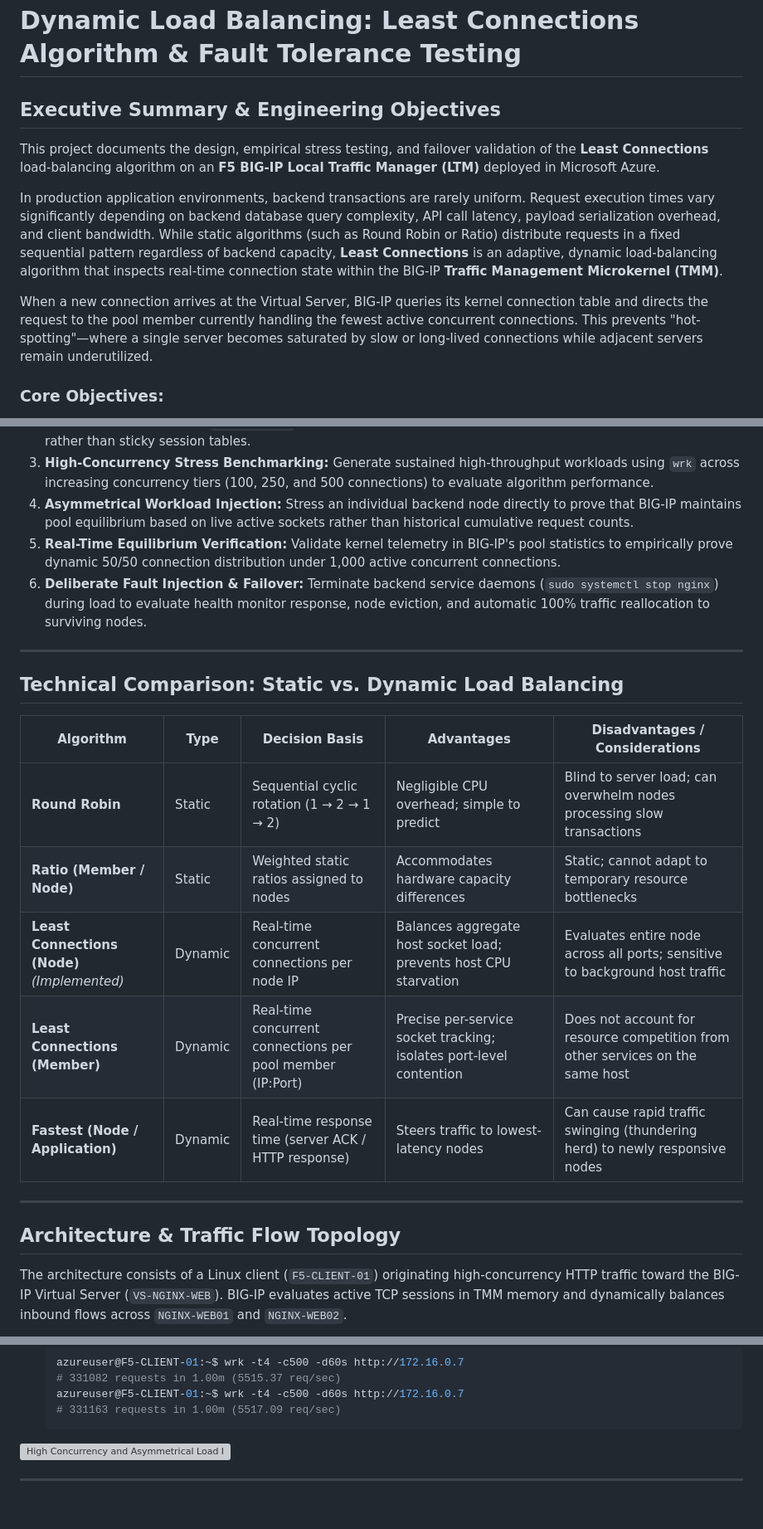
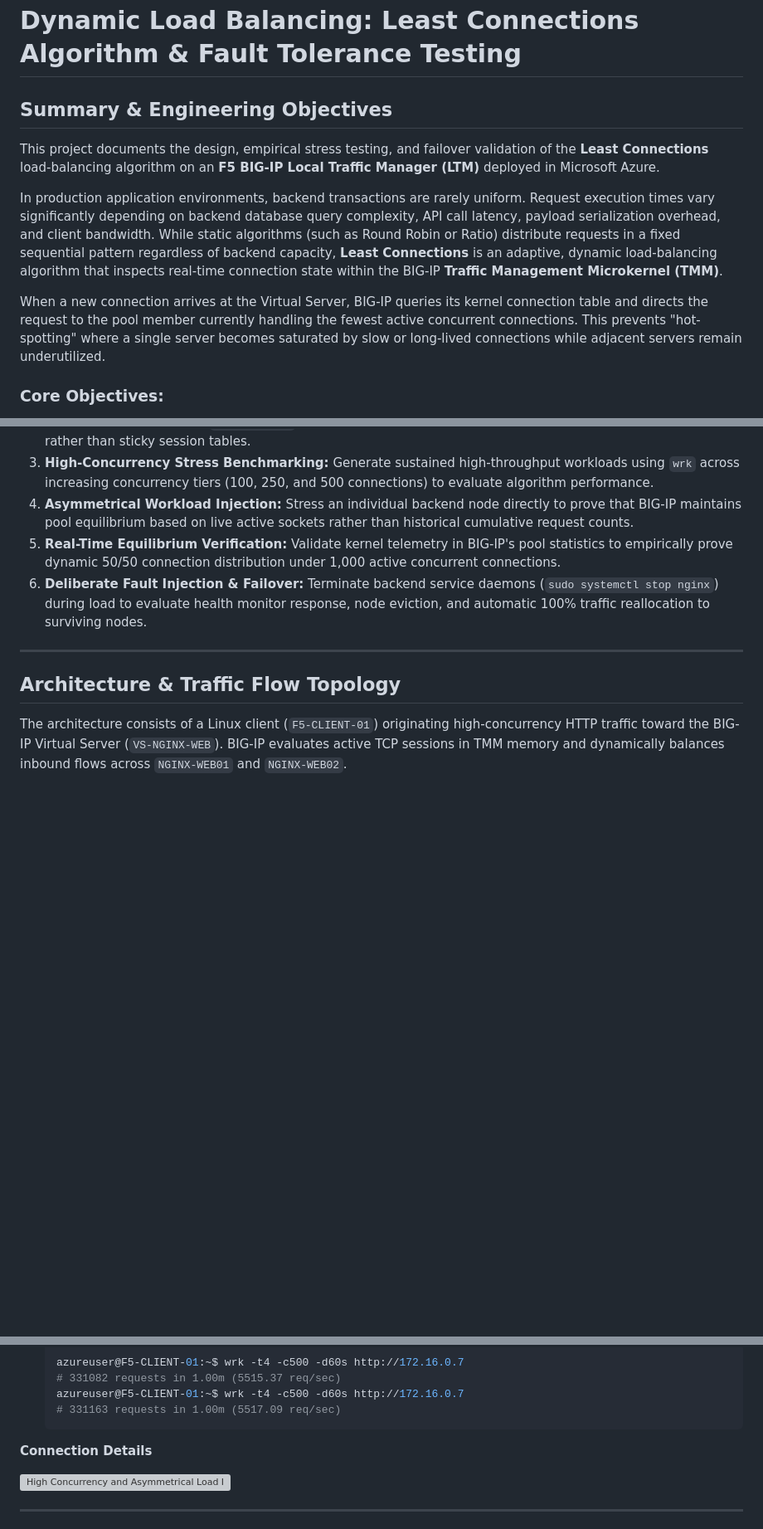
Before and after one commit to richardpateau/F5-BIGIP-LTM-Lab, a Markdown page: least-connections/README.md, 3 parts joined by grey strips. Shown at 83% size. Drawn GitHub-style; blank space fills up the shorter version; grey boxes are pictures that could not be loaded.

Commit message:
“README”

````diff
--- a/least-connections/README.md
+++ b/least-connections/README.md
@@ -1,12 +1,12 @@
 # Dynamic Load Balancing: Least Connections Algorithm & Fault Tolerance Testing
 
-## Executive Summary & Engineering Objectives
+## Summary & Engineering Objectives
 
 This project documents the design, empirical stress testing, and failover validation of the **Least Connections** load-balancing algorithm on an **F5 BIG-IP Local Traffic Manager (LTM)** deployed in Microsoft Azure.
 
 In production application environments, backend transactions are rarely uniform. Request execution times vary significantly depending on backend database query complexity, API call latency, payload serialization overhead, and client bandwidth. While static algorithms (such as Round Robin or Ratio) distribute requests in a fixed sequential pattern regardless of backend capacity, **Least Connections** is an adaptive, dynamic load-balancing algorithm that inspects real-time connection state within the BIG-IP **Traffic Management Microkernel (TMM)**.
 
-When a new connection arrives at the Virtual Server, BIG-IP queries its kernel connection table and directs the request to the pool member currently handling the fewest active concurrent connections. This prevents "hot-spotting"—where a single server becomes saturated by slow or long-lived connections while adjacent servers remain underutilized.
+When a new connection arrives at the Virtual Server, BIG-IP queries its kernel connection table and directs the request to the pool member currently handling the fewest active concurrent connections. This prevents "hot-spotting" where a single server becomes saturated by slow or long-lived connections while adjacent servers remain underutilized.
 
 ### Core Objectives:
 1. **Dynamic Algorithm Configuration:** Provision `POOL-NGINX-WEB` with the **Least Connections (node)** load-balancing method.
@@ -18,18 +18,6 @@ When a new connection arrives at the Virtual Server, BIG-IP queries its kernel c
 
 ---
 
-## Technical Comparison: Static vs. Dynamic Load Balancing
-
-| Algorithm | Type | Decision Basis | Advantages | Disadvantages / Considerations |
-|---|---|---|---|---|
-| **Round Robin** | Static | Sequential cyclic rotation (1 &rarr; 2 &rarr; 1 &rarr; 2) | Negligible CPU overhead; simple to predict | Blind to server load; can overwhelm nodes processing slow transactions |
-| **Ratio (Member / Node)** | Static | Weighted static ratios assigned to nodes | Accommodates hardware capacity differences | Static; cannot adapt to temporary resource bottlenecks |
-| **Least Connections (Node)** *(Implemented)* | Dynamic | Real-time concurrent connections per node IP | Balances aggregate host socket load; prevents host CPU starvation | Evaluates entire node across all ports; sensitive to background host traffic |
-| **Least Connections (Member)** | Dynamic | Real-time concurrent connections per pool member (IP:Port) | Precise per-service socket tracking; isolates port-level contention | Does not account for resource competition from other services on the same host |
-| **Fastest (Node / Application)** | Dynamic | Real-time response time (server ACK / HTTP response) | Steers traffic to lowest-latency nodes | Can cause rapid traffic swinging (thundering herd) to newly responsive nodes |
-
----
-
 ## Architecture & Traffic Flow Topology
 
 The architecture consists of a Linux client (`F5-CLIENT-01`) originating high-concurrency HTTP traffic toward the BIG-IP Virtual Server (`VS-NGINX-WEB`). BIG-IP evaluates active TCP sessions in TMM memory and dynamically balances inbound flows across `NGINX-WEB01` and `NGINX-WEB02`.
@@ -142,6 +116,7 @@ In production environments, servers frequently experience external or background
    azureuser@F5-CLIENT-01:~$ wrk -t4 -c500 -d60s http://172.16.0.7
    # 331163 requests in 1.00m (5517.09 req/sec)
    ```
+**Connection Details**
 
 ![High Concurrency and Asymmetrical Load Injection](screenshots/creating-uneven-connections-config.png)
 
````
Also changed, not shown: other parts of least-connections/README.md (+1 -15 lines), least-connections/screenshots/least-connections-draw-io.png (added).
